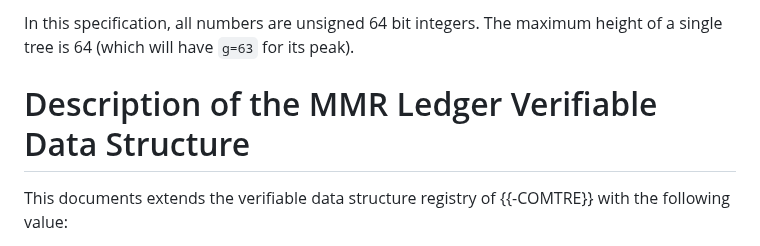
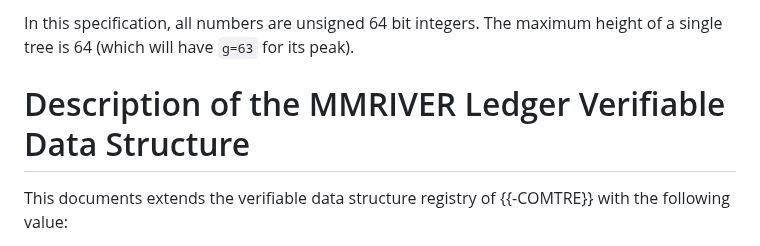
Before and after one commit to robinbryce/draft-bryce-cose-merkle-mountain-range-proofs, a Markdown page: draft-bryce-cose-merkle-mountain-range-proofs.md, the part around the change. Rendered like a GitHub page.

Commit message:
Update draft-bryce-cose-merkle-mountain-range-proofs.md
Co-authored-by: robinbryce <robinbryce@gmail.com>

```diff
--- a/draft-bryce-cose-merkle-mountain-range-proofs.md
+++ b/draft-bryce-cose-merkle-mountain-range-proofs.md
@@ -61,7 +61,7 @@ The storage of a tree maintained in this way is addressed as a linear array, and
 In this specification, all numbers are unsigned 64 bit integers.
 The maximum height of a single tree is 64 (which will have `g=63` for its peak).
 
-# Description of the MMR Ledger Verifiable Data Structure
+# Description of the MMRIVER Ledger Verifiable Data Structure
 
 This documents extends the verifiable data structure registry of {{-COMTRE}} with the following value:
 
```
